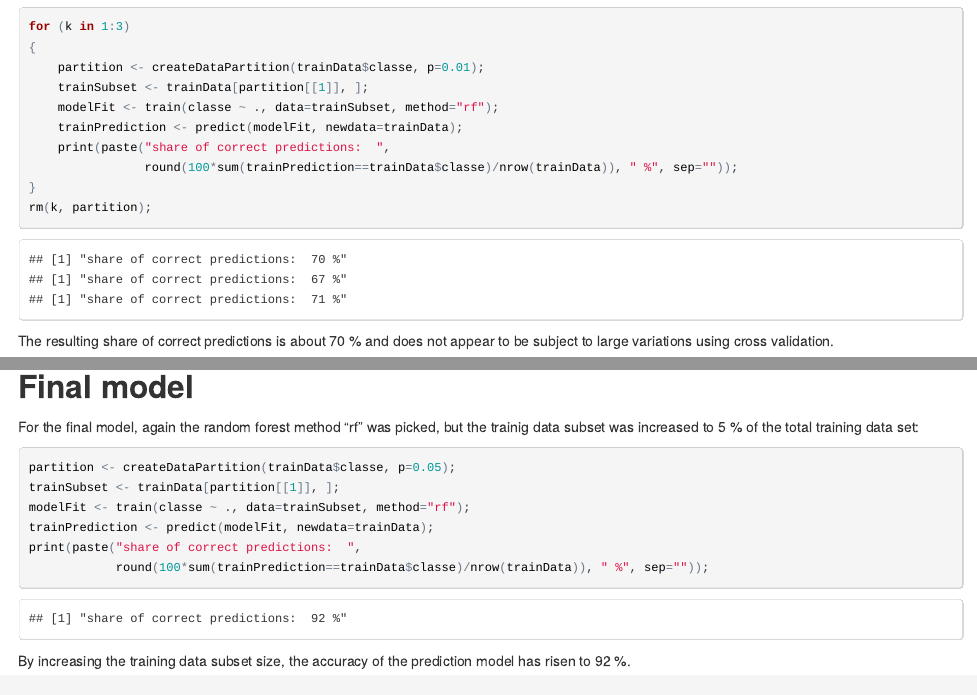
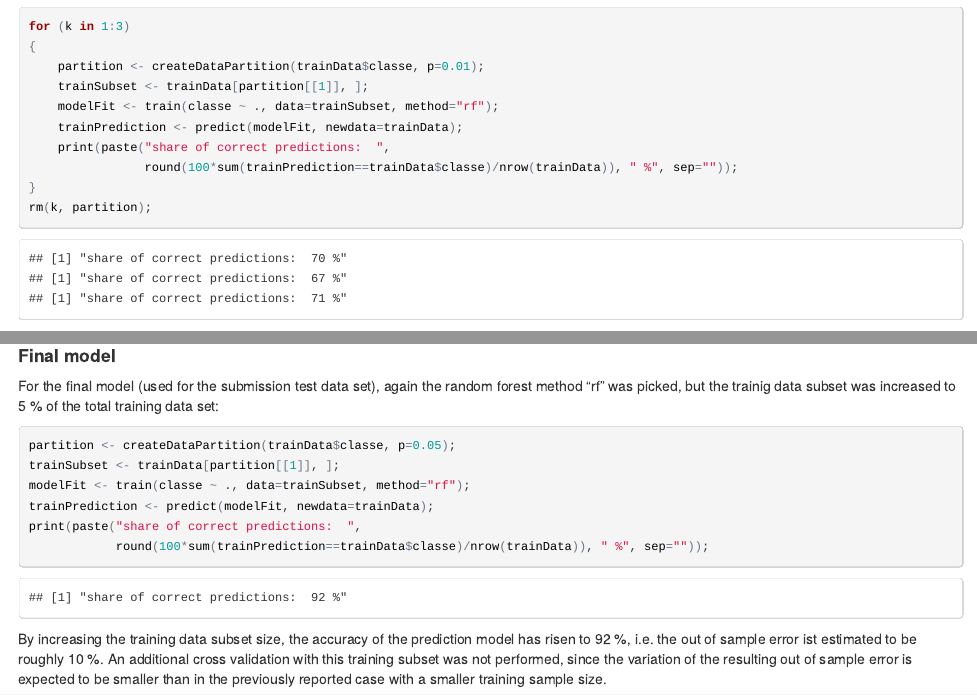
Before and after one commit to bursi/MachineLearningProject, an R Markdown document (MachineLearningProject.Rmd): the page in a window 1100 px wide, from 1560 px down before the commit and from 1480 px down after it, so that both start at the same text, and a second part further down, joined at a grey line. The pictures show the output file MachineLearningProject.html that the author committed with the source, opened offline.

Commit message:
finalization
most probably the final version

````diff
--- a/MachineLearningProject.Rmd
+++ b/MachineLearningProject.Rmd
@@ -89,9 +89,9 @@ rm(k, partition);
 The resulting share of correct predictions is about 70 % and does not appear to be subject to large variations using cross validation.
 
 
-## Final model
+#### Final model
 
-For the final model, again the random forest method "rf" was picked, but the trainig data subset was increased to 5 % of the total training data set:
+For the final model (used for the submission test data set), again the random forest method "rf" was picked, but the trainig data subset was increased to 5 % of the total training data set:
 ```{r, echo=TRUE, message=FALSE, results='hold', cache=TRUE}
 partition <- createDataPartition(trainData$classe, p=0.05);
 trainSubset <- trainData[partition[[1]], ];
@@ -100,4 +100,5 @@ trainPrediction <- predict(modelFit, newdata=trainData);
 print(paste("share of correct predictions:  ",
             round(100*sum(trainPrediction==trainData$classe)/nrow(trainData)), " %", sep=""));
 ```
-By increasing the training data subset size, the accuracy of the prediction model has risen to `r round(100*sum(trainPrediction==trainData$classe)/nrow(trainData))` %.
+By increasing the training data subset size, the accuracy of the prediction model has risen to `r round(100*sum(trainPrediction==trainData$classe)/nrow(trainData))` %, i.e. the out of sample error ist estimated to be roughly 10 %.
+An additional cross validation with this training subset was not performed, since the variation of the resulting out of sample error is expected to be smaller than in the previously reported case with a smaller training sample size.
````
Also changed, not shown: MachineLearningProject.html, MachineLearningProject.Rmd (8 more changed lines).
